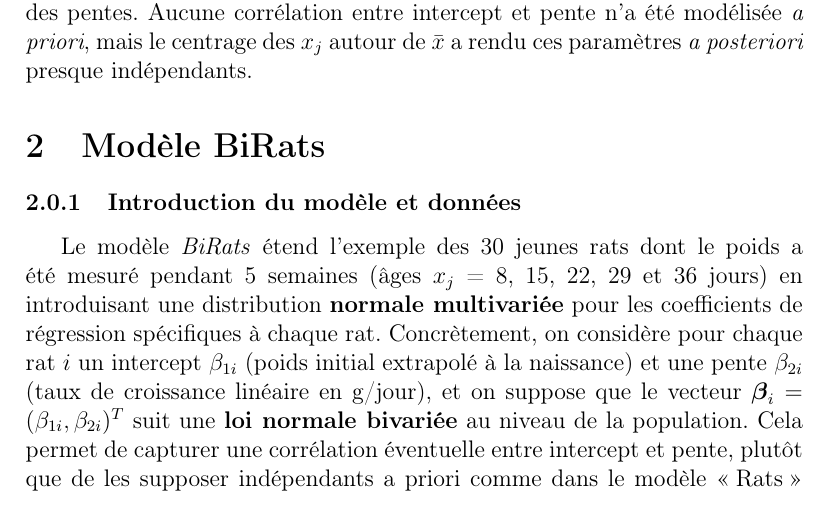
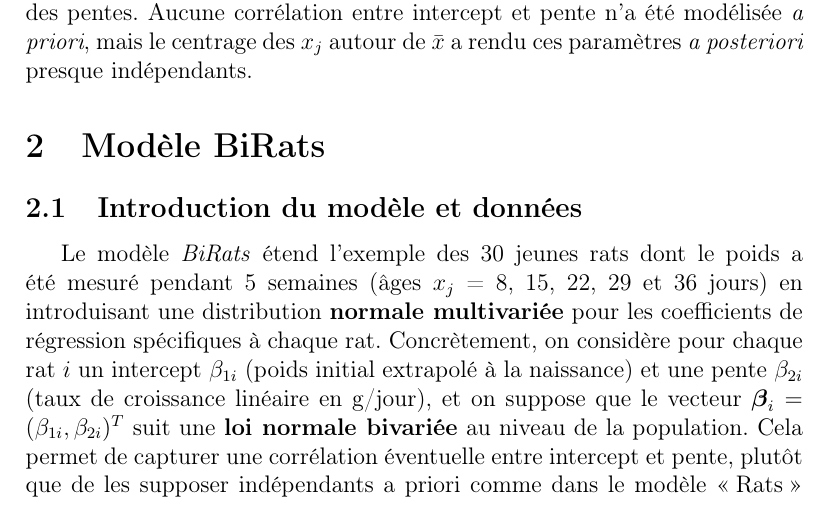
Before and after one commit to amounier2023/Bayes, a LaTeX document (Bayes.tex): part of page 4 of 8, cut so that both start at the same text. Compiled offline with pdfLaTeX.

Commit message:
Update Bayes.tex

```diff
--- a/Bayes.tex
+++ b/Bayes.tex
@@ -36,7 +36,7 @@ En r\'esum\'e, la logique du mod\`ele est: chaque rat suit une \textbf{croissanc
 Grâce aux échantillons obtenus, on peut résumer les inférences bayésiennes sur les paramètres d’intérêt. Tout d’abord, le modèle permet de \textbf{prédire les poids} attendus pour chaque rat à chaque instant, avec des intervalles de crédibilité quantifiant l’incertitude. Par exemple, pour le rat 26, dont le poids observé à la 5\textsuperscript{e} semaine est $Y_{26,5}=345$g, la distribution \textit{a posteriori} prédit un poids moyen de $\mathbf{345.7 g}$ à 36jours (dernier point), avec un intervalle de crédibilité à 95\% d’environ [337g, 355g]. On voit que l’observation réelle de 345~g se situe au centre de cette distribution prédictive, ce qui indique que le modèle ajuste bien la croissance de ce rat (aucun écart notable n’est détecté pour ce cas). De manière générale, les poids prévus par le modèle pour la 5\textsuperscript{e} semaine sont très proches des valeurs observées pour l’ensemble des rats, ce qui n’est pas surprenant étant donné que les données de toutes les semaines ont servi à la calibration du modèle. En ce qui concerne les \textbf{hyperparamètres de population}, leurs lois postérieures reflètent l’apprentissage à partir des 30 courbes individuelles. Le \textbf{poids moyen à 22 jours} (paramètre $\alpha_c$) est estimé autour de 242~g, avec un intervalle de crédibilité à 95\% approximativement [237g, 248g]. Le \textbf{taux de croissance moyen} (paramètre $\beta_c$) est d’environ 6.2~g/jour ([6.0, 6.4]g/jour à 95\%). Ces valeurs sont cohérentes avec la tendance globale visible dans les données. Par ailleurs, la \textbf{variabilité entre rats} est quantifiée par les postérieurs de $\tau_\alpha$ et $\tau_\beta$. On peut par exemple estimer l’écart-type des intercepts individuels $\alpha_i$ (à 22jours) aux alentours de 15~g, et l’écart-type des pentes $\beta_i$ autour de 0.5~g/jour. Cela signifie que, d’après le modèle, les rats diffèrent substantiellement par leurs poids initiaux (écart-type 15g, ce qui représente 6\% du poids moyen), tandis que leurs vitesses de croissance hebdomadaires sont relativement semblables (variation de 0.5g/j seulement autour de 6.2g/j). Enfin, l’écart-type résiduel (bruit de mesure ou imprécision du modèle linéaire) est estimé à $\sigma_c \approx 6$~g, indiquant que le modèle linéaire hiérarchique parvient à expliquer l’essentiel de la variabilité des données (les points observés s’écartent en moyenne de 6g autour des droites de croissance individuelles). En synthèse, ce modèle bayésien hiérarchique fournit une très bonne adéquation aux données de croissance de rats sur 5 semaines. Les \textbf{courbes de croissance ajustées} pour chaque individu sont globalement cohérentes avec les observations, et les \textbf{paramètres de population} estimés (poids moyen à 3 semaines $\approx 242$~g, accroissement moyen $\approx 6.2$~g/j) sont précis grâce au partage d’information entre les 30 rats. On note que les courbes semblent pratiquement parallèles entre elles, ce que le modèle a capturé via une faible variance \textit{a posteriori} des pentes. Aucune corrélation entre intercept et pente n’a été modélisée \textit{a priori}, mais le centrage des $x_j$ autour de $\bar{x}$ a rendu ces paramètres \textit{a posteriori} presque indépendants.
 \section{Modèle BiRats}
 
-\subsubsection{Introduction du modèle et données}
+\subsection{Introduction du modèle et données}
 
 Le modèle \emph{BiRats} étend l’exemple des 30 jeunes rats dont le poids a été mesuré pendant 5 semaines (âges $x_{j}$ = 8, 15, 22, 29 et 36 jours) en introduisant une distribution \textbf{normale multivariée} pour les coefficients de régression spécifiques à chaque rat. Concrètement, on considère pour chaque rat $i$ un intercept $\beta_{1i}$ (poids initial extrapolé à la naissance) et une pente $\beta_{2i}$ (taux de croissance linéaire en g/jour), et on suppose que le vecteur $\boldsymbol{\beta}_{i}=(\beta_{1i},\beta_{2i})^T$ suit une \textbf{loi normale bivariée} au niveau de la population. Cela permet de capturer une corrélation éventuelle entre intercept et pente, plutôt que de les supposer indépendants a priori comme dans le modèle \og Rats \fg{} précédent.
 
```
